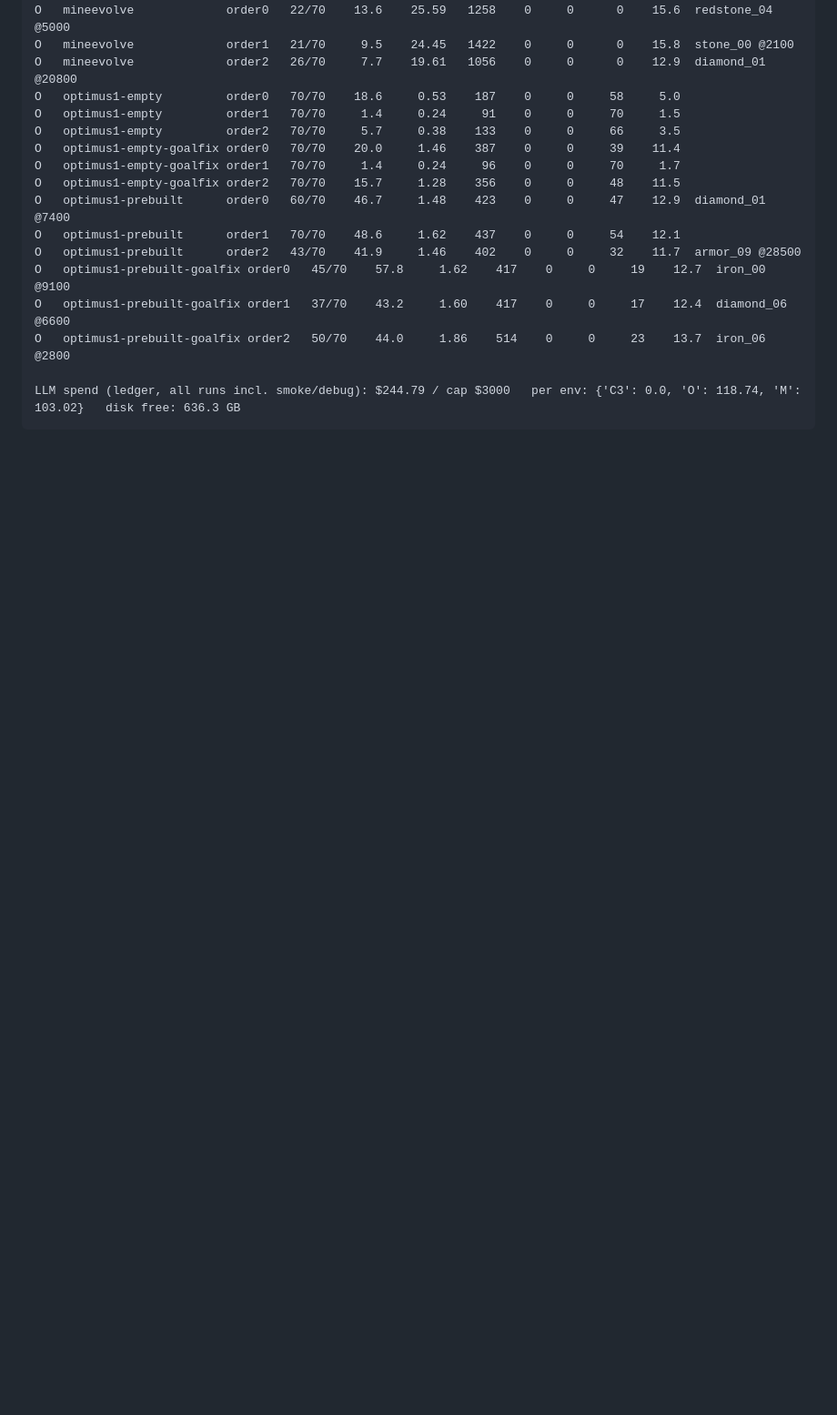
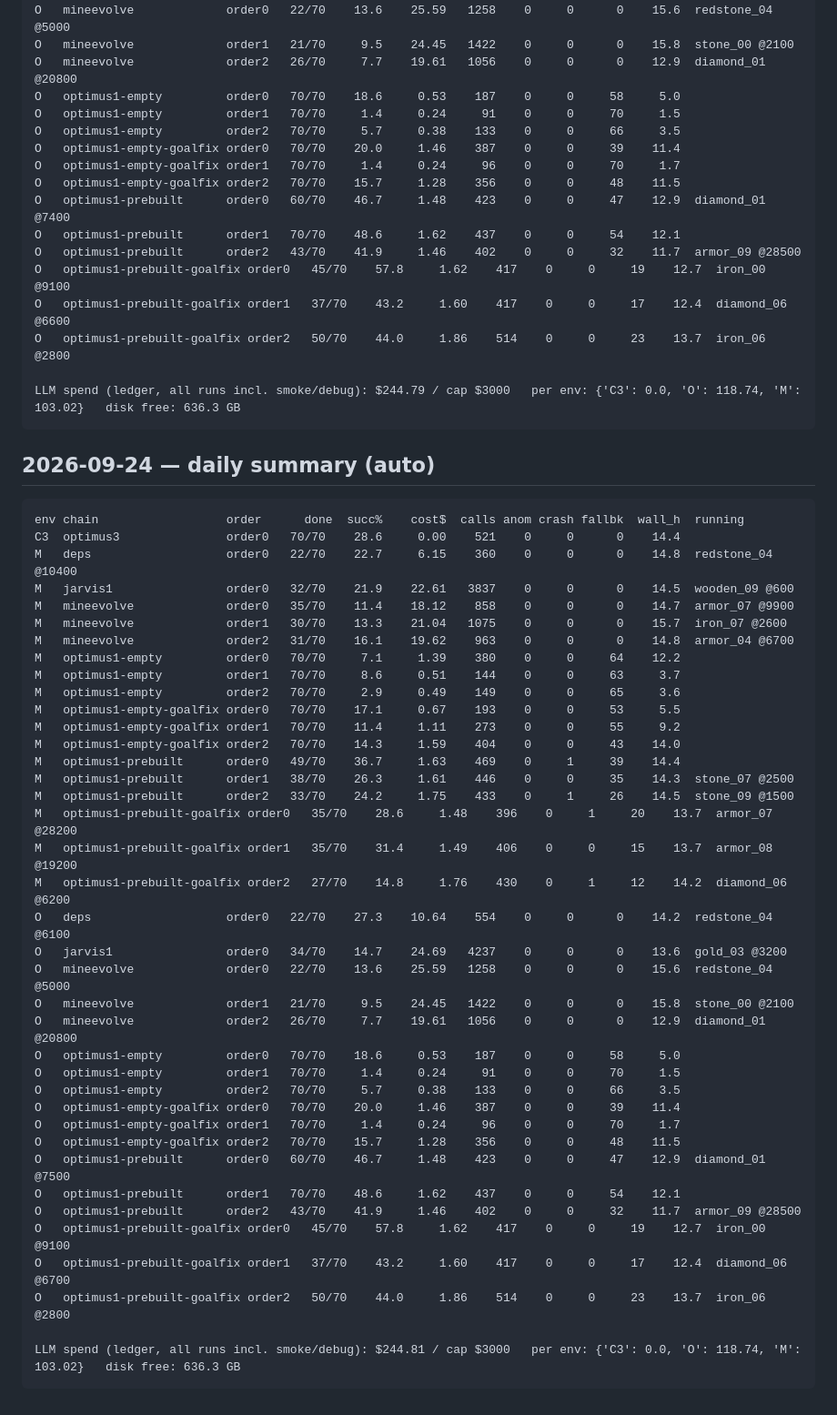
Before and after one commit to leeds1219/multimodal-memory, a Markdown page: baseline-repro/PROGRESS.md, the part around the change. Shown at 91% size. Drawn GitHub-style; blank space fills up the shorter version.

Commit message:
Daily progress 2026-09-24
Co-Authored-By: Claude Opus 5.5 (1M context) <noreply@anthropic.com>
Claude-Session: https://claude.ai/code/session_019Fpj6emzeuryAB3w5QKYvb

````diff
--- a/baseline-repro/PROGRESS.md
+++ b/baseline-repro/PROGRESS.md
@@ -225,3 +225,46 @@ O   optimus1-prebuilt-goalfix order2   50/70    44.0     1.86    514    0     0
 
 LLM spend (ledger, all runs incl. smoke/debug): $244.79 / cap $3000   per env: {'C3': 0.0, 'O': 118.74, 'M': 103.02}   disk free: 636.3 GB
 ```
+
+## 2026-09-24 — daily summary (auto)
+
+```
+env chain                  order      done  succ%    cost$  calls anom crash fallbk  wall_h  running
+C3  optimus3               order0   70/70    28.6     0.00    521    0     0      0    14.4
+M   deps                   order0   22/70    22.7     6.15    360    0     0      0    14.8  redstone_04 @10400
+M   jarvis1                order0   32/70    21.9    22.61   3837    0     0      0    14.5  wooden_09 @600
+M   mineevolve             order0   35/70    11.4    18.12    858    0     0      0    14.7  armor_07 @9900
+M   mineevolve             order1   30/70    13.3    21.04   1075    0     0      0    15.7  iron_07 @2600
+M   mineevolve             order2   31/70    16.1    19.62    963    0     0      0    14.8  armor_04 @6700
+M   optimus1-empty         order0   70/70     7.1     1.39    380    0     0     64    12.2
+M   optimus1-empty         order1   70/70     8.6     0.51    144    0     0     63     3.7
+M   optimus1-empty         order2   70/70     2.9     0.49    149    0     0     65     3.6
+M   optimus1-empty-goalfix order0   70/70    17.1     0.67    193    0     0     53     5.5
+M   optimus1-empty-goalfix order1   70/70    11.4     1.11    273    0     0     55     9.2
+M   optimus1-empty-goalfix order2   70/70    14.3     1.59    404    0     0     43    14.0
+M   optimus1-prebuilt      order0   49/70    36.7     1.63    469    0     1     39    14.4
+M   optimus1-prebuilt      order1   38/70    26.3     1.61    446    0     0     35    14.3  stone_07 @2500
+M   optimus1-prebuilt      order2   33/70    24.2     1.75    433    0     1     26    14.5  stone_09 @1500
+M   optimus1-prebuilt-goalfix order0   35/70    28.6     1.48    396    0     1     20    13.7  armor_07 @28200
+M   optimus1-prebuilt-goalfix order1   35/70    31.4     1.49    406    0     0     15    13.7  armor_08 @19200
+M   optimus1-prebuilt-goalfix order2   27/70    14.8     1.76    430    0     1     12    14.2  diamond_06 @6200
+O   deps                   order0   22/70    27.3    10.64    554    0     0      0    14.2  redstone_04 @6100
+O   jarvis1                order0   34/70    14.7    24.69   4237    0     0      0    13.6  gold_03 @3200
+O   mineevolve             order0   22/70    13.6    25.59   1258    0     0      0    15.6  redstone_04 @5000
+O   mineevolve             order1   21/70     9.5    24.45   1422    0     0      0    15.8  stone_00 @2100
+O   mineevolve             order2   26/70     7.7    19.61   1056    0     0      0    12.9  diamond_01 @20800
+O   optimus1-empty         order0   70/70    18.6     0.53    187    0     0     58     5.0
+O   optimus1-empty         order1   70/70     1.4     0.24     91    0     0     70     1.5
+O   optimus1-empty         order2   70/70     5.7     0.38    133    0     0     66     3.5
+O   optimus1-empty-goalfix order0   70/70    20.0     1.46    387    0     0     39    11.4
+O   optimus1-empty-goalfix order1   70/70     1.4     0.24     96    0     0     70     1.7
+O   optimus1-empty-goalfix order2   70/70    15.7     1.28    356    0     0     48    11.5
+O   optimus1-prebuilt      order0   60/70    46.7     1.48    423    0     0     47    12.9  diamond_01 @7500
+O   optimus1-prebuilt      order1   70/70    48.6     1.62    437    0     0     54    12.1
+O   optimus1-prebuilt      order2   43/70    41.9     1.46    402    0     0     32    11.7  armor_09 @28500
+O   optimus1-prebuilt-goalfix order0   45/70    57.8     1.62    417    0     0     19    12.7  iron_00 @9100
+O   optimus1-prebuilt-goalfix order1   37/70    43.2     1.60    417    0     0     17    12.4  diamond_06 @6700
+O   optimus1-prebuilt-goalfix order2   50/70    44.0     1.86    514    0     0     23    13.7  iron_06 @2800
+
+LLM spend (ledger, all runs incl. smoke/debug): $244.81 / cap $3000   per env: {'C3': 0.0, 'O': 118.74, 'M': 103.02}   disk free: 636.3 GB
+```
````
